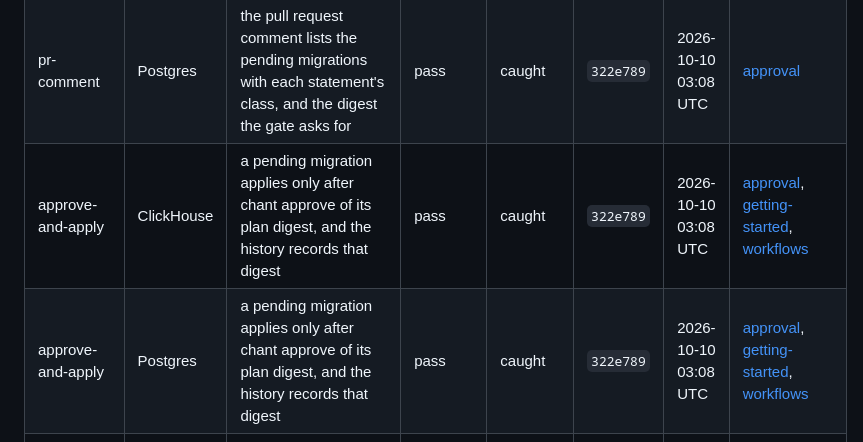
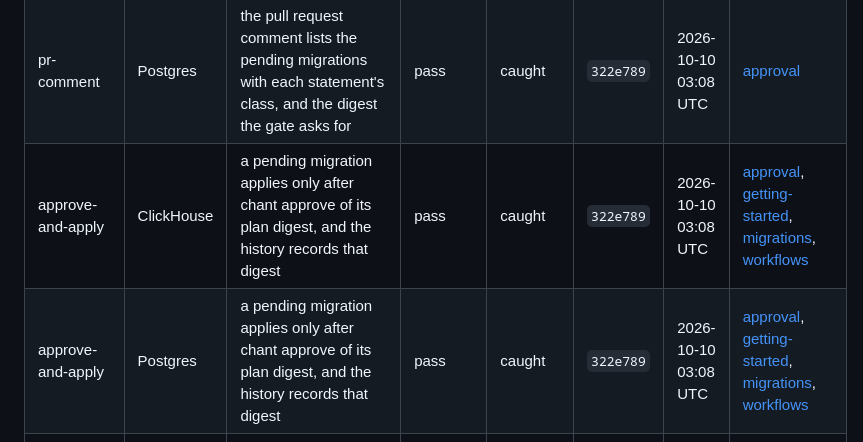
Before and after one commit to INTENTIUS/sql-yodeler, a Markdown page: docs/claims.md, the part around the change. GitHub-like rendering.

Commit message:
docs: claims.md lists migrations.md under approve-and-apply

```diff
--- a/docs/claims.md
+++ b/docs/claims.md
@@ -24,8 +24,8 @@ Each docs page names the claims that prove it, and `npm run check` fails when a
 | lint-ci | Postgres | yodel lint, offline, fails a migrations directory with a fork (exit 3), naming both migrations | pass | caught | `322e789` | 2026-10-10 03:08 UTC | [getting-started](getting-started.md), [lint](lint.md) |
 | pr-comment | ClickHouse | the pull request comment lists the pending migrations with each statement's class, and the digest the gate asks for | pass | caught | `322e789` | 2026-10-10 03:08 UTC | [approval](approval.md) |
 | pr-comment | Postgres | the pull request comment lists the pending migrations with each statement's class, and the digest the gate asks for | pass | caught | `322e789` | 2026-10-10 03:08 UTC | [approval](approval.md) |
-| approve-and-apply | ClickHouse | a pending migration applies only after chant approve of its plan digest, and the history records that digest | pass | caught | `322e789` | 2026-10-10 03:08 UTC | [approval](approval.md), [getting-started](getting-started.md), [workflows](workflows.md) |
-| approve-and-apply | Postgres | a pending migration applies only after chant approve of its plan digest, and the history records that digest | pass | caught | `322e789` | 2026-10-10 03:08 UTC | [approval](approval.md), [getting-started](getting-started.md), [workflows](workflows.md) |
+| approve-and-apply | ClickHouse | a pending migration applies only after chant approve of its plan digest, and the history records that digest | pass | caught | `322e789` | 2026-10-10 03:08 UTC | [approval](approval.md), [getting-started](getting-started.md), [migrations](migrations.md), [workflows](workflows.md) |
+| approve-and-apply | Postgres | a pending migration applies only after chant approve of its plan digest, and the history records that digest | pass | caught | `322e789` | 2026-10-10 03:08 UTC | [approval](approval.md), [getting-started](getting-started.md), [migrations](migrations.md), [workflows](workflows.md) |
 | digest-moved | ClickHouse | an approval is refused once the migration changed after it, and nothing is applied | pass | caught | `322e789` | 2026-10-10 03:08 UTC | [approval](approval.md) |
 | digest-moved | Postgres | an approval is refused once the migration changed after it, and nothing is applied | pass | caught | `322e789` | 2026-10-10 03:08 UTC | [approval](approval.md) |
 | resume | ClickHouse | a migration that failed part way resumes at the statement that failed, never resending one that ran | pass | caught | `322e789` | 2026-10-10 03:08 UTC | [migrations](migrations.md) |
```
